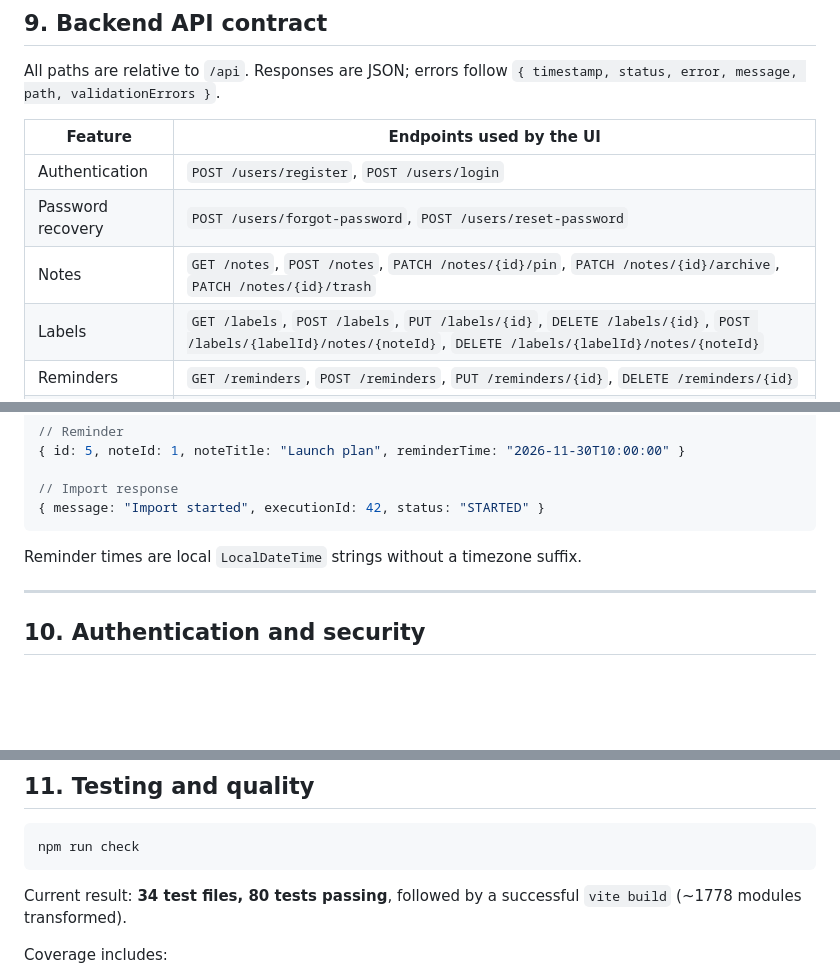
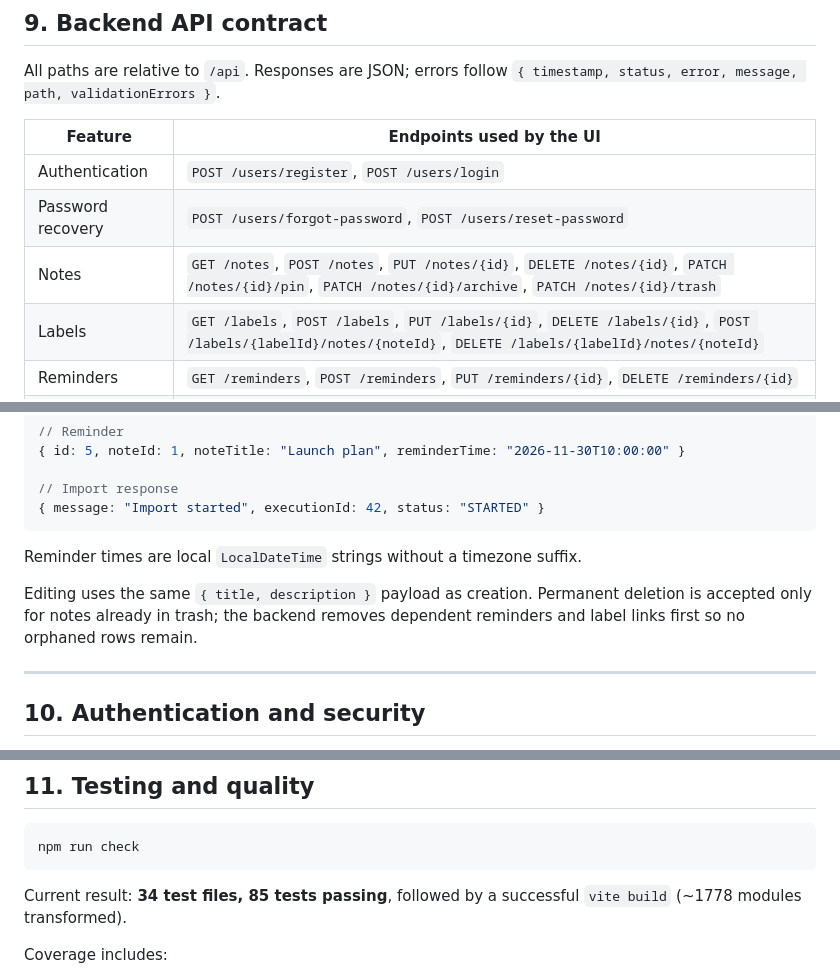
Before and after one commit to Dheeraj-999/FundooNotes_Frontend, a Markdown page: README.md, 3 parts joined by grey strips. GitHub-like rendering; blank space fills up the shorter version.

````diff
--- a/README.md
+++ b/README.md
@@ -322,7 +331,7 @@ All paths are relative to `/api`. Responses are JSON; errors follow
 | --- | --- |
 | Authentication | `POST /users/register`, `POST /users/login` |
 | Password recovery | `POST /users/forgot-password`, `POST /users/reset-password` |
-| Notes | `GET /notes`, `POST /notes`, `PATCH /notes/{id}/pin`, `PATCH /notes/{id}/archive`, `PATCH /notes/{id}/trash` |
+| Notes | `GET /notes`, `POST /notes`, `PUT /notes/{id}`, `DELETE /notes/{id}`, `PATCH /notes/{id}/pin`, `PATCH /notes/{id}/archive`, `PATCH /notes/{id}/trash` |
 | Labels | `GET /labels`, `POST /labels`, `PUT /labels/{id}`, `DELETE /labels/{id}`, `POST /labels/{labelId}/notes/{noteId}`, `DELETE /labels/{labelId}/notes/{noteId}` |
 | Reminders | `GET /reminders`, `POST /reminders`, `PUT /reminders/{id}`, `DELETE /reminders/{id}` |
 | Excel import | `POST /batch/import/notes` (multipart field `file`, `.xlsx` only) |
@@ -346,6 +355,10 @@ Representative payload shapes:
 
 Reminder times are local `LocalDateTime` strings without a timezone suffix.
 
+Editing uses the same `{ title, description }` payload as creation. Permanent deletion
+is accepted only for notes already in trash; the backend removes dependent reminders
+and label links first so no orphaned rows remain.
+
 ---
 
 ## 10. Authentication and security
@@ -365,7 +378,7 @@ Reminder times are local `LocalDateTime` strings without a timezone suffix.
 npm run check
 ```
 
-Current result: **34 test files, 80 tests passing**, followed by a successful
+Current result: **34 test files, 85 tests passing**, followed by a successful
 `vite build` (~1778 modules transformed).
 
 Coverage includes:
````
Also changed, not shown: other parts of README.md (+12 -3 lines), docs/screenshots/11-edit-note.png (added), docs/screenshots/12-delete-confirmation.png (added).
